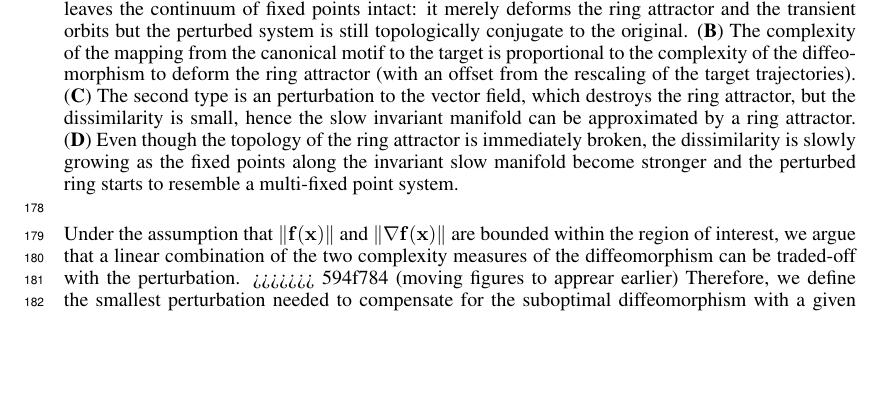
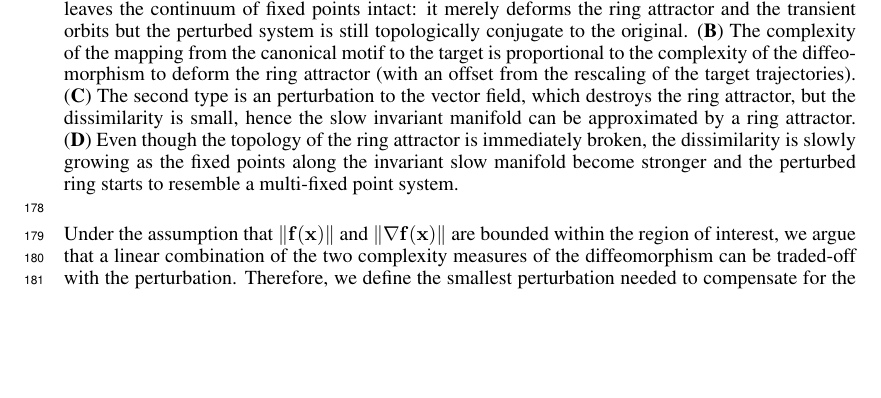
Before and after one commit to Asagodi/topological_diversity, a LaTeX paper (iam/interpretable_attractor_motifs.tex): part of page 5 of 38, cut so that both start at the same text. Compiled offline with pdfLaTeX.

Commit message:
merge error del

```diff
--- a/iam/interpretable_attractor_motifs.tex
+++ b/iam/interpretable_attractor_motifs.tex
@@ -549,7 +549,6 @@ Under the assumption that $\norm{\vf(\vx)}$ and $\norm{\nabla\vf(\vx)}$ are boun
 \end{figure}
 
 Under the assumption that $\norm{\vf(\vx)}$ and $\norm{\nabla\vf(\vx)}$ are bounded within the region of interest, we argue that a linear combination of the two complexity measures of the diffeomorphism can be traded-off with the perturbation.
->>>>>>> 594f784 (moving figures to apprear earlier)
 Therefore, we define the smallest perturbation needed to compensate for the suboptimal diffeomorphism with a given complexity:
 \begin{align}
     \vDelta_2(\vx ; c) = \inf_{\dcomplexity{\vh} = c}
```
